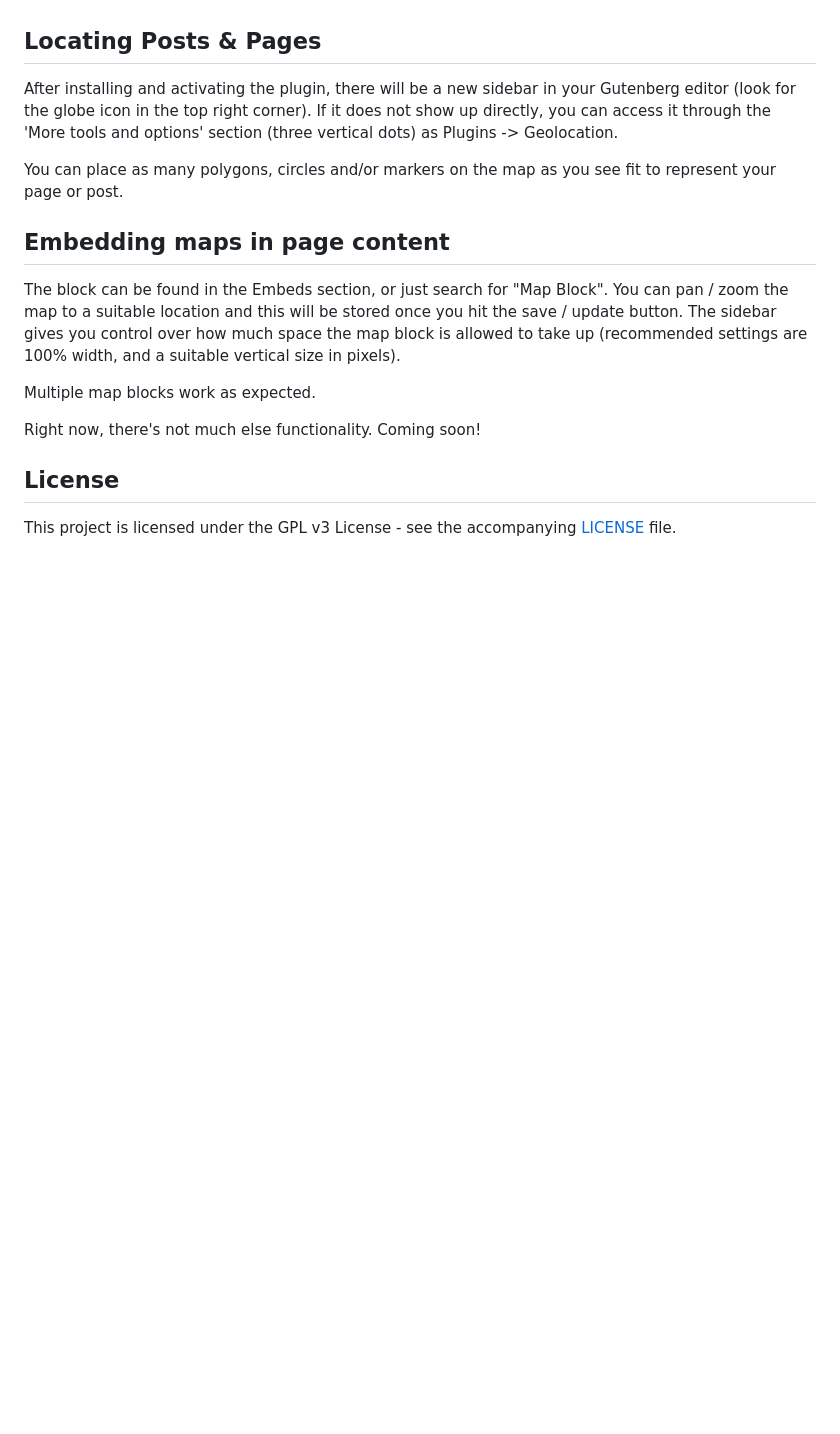
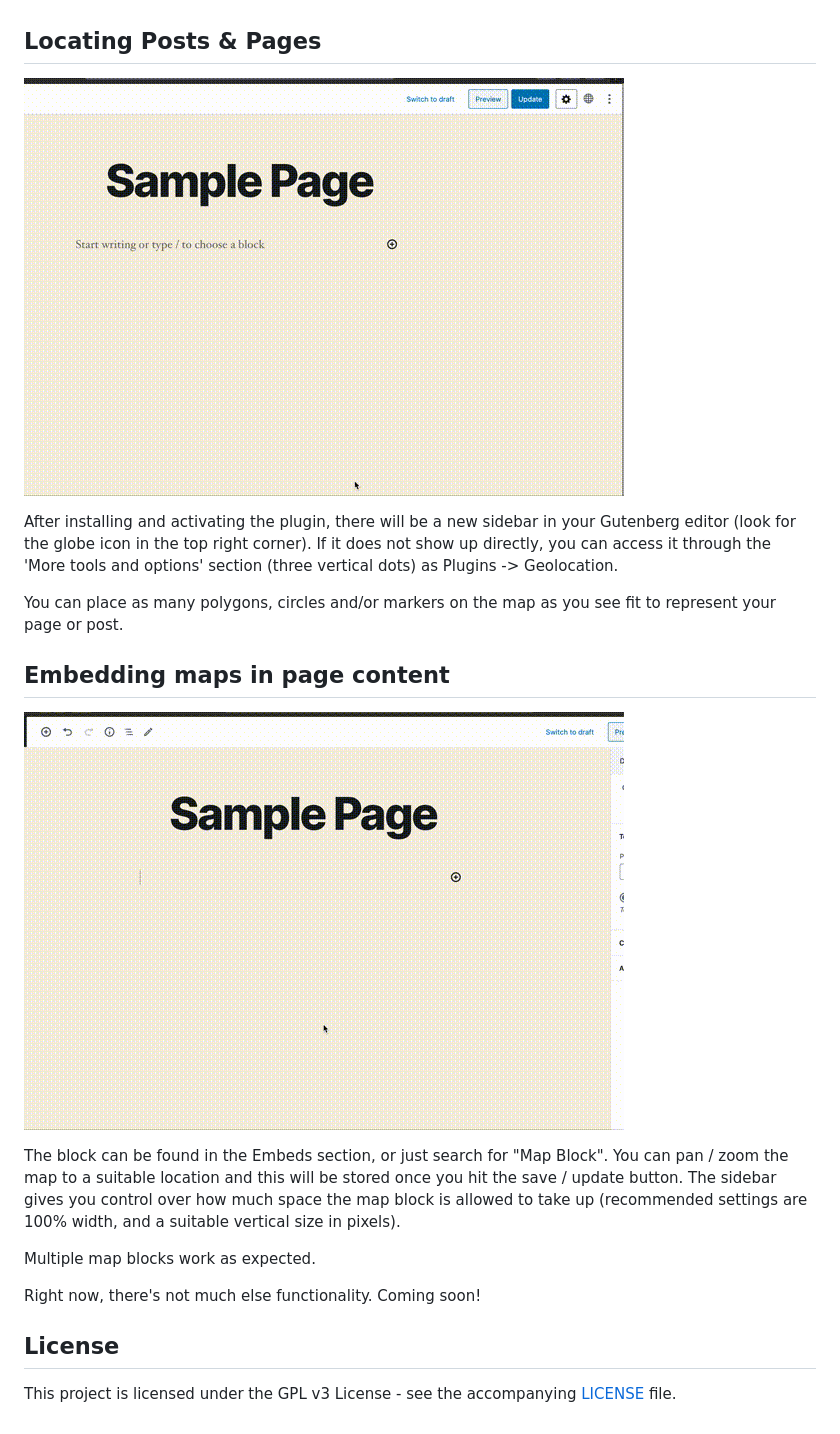
Before and after one commit to stephanmantler/super-map-block, a Markdown page: README.md, the part around the change. GitHub-like rendering; pictures changed too: doc/media/gutenberg-block.gif (added), doc/media/locate-page.gif (added); blank space fills up the shorter version.

Commit message:
added animated gifs to readme

```diff
--- a/README.md
+++ b/README.md
@@ -12,11 +12,16 @@ This repository only contains the raw sources and requires a development environ
 
 ## Locating Posts & Pages
 
+![](doc/media/locate-page.gif)
+
+
 After installing and activating the plugin, there will be a new sidebar in your Gutenberg editor (look for the globe icon in the top right corner). If it does not show up directly, you can access it through the 'More tools and options' section (three vertical dots) as Plugins -> Geolocation.
 
 You can place as many polygons, circles and/or markers on the map as you see fit to represent your page or post.
 
 ## Embedding maps in page content
+
+![](doc/media/gutenberg-block.gif)
 
 The block can be found in the Embeds section, or just search for "Map Block". You can pan / zoom the map to a suitable location and this will be stored once you hit the save / update button. The sidebar gives you control over how much space the map block is allowed to take up (recommended settings are 100% width, and a suitable vertical size in pixels).
 
```
